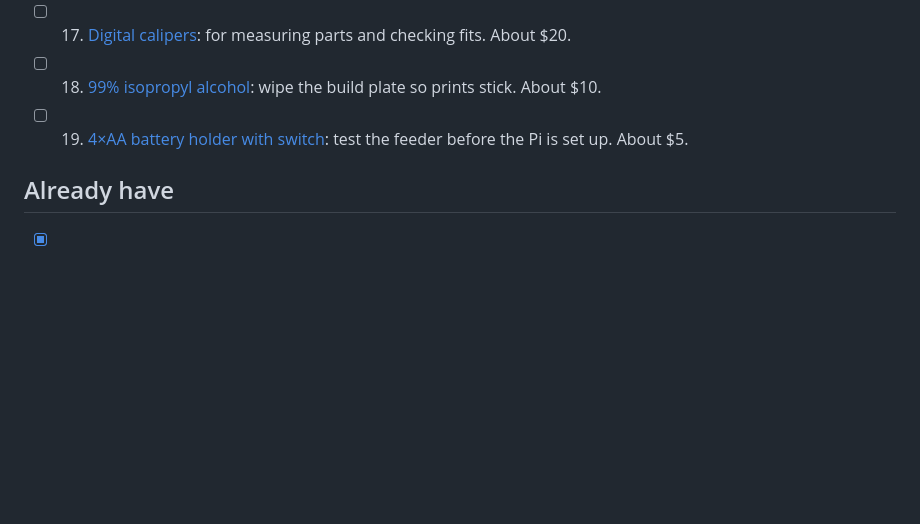
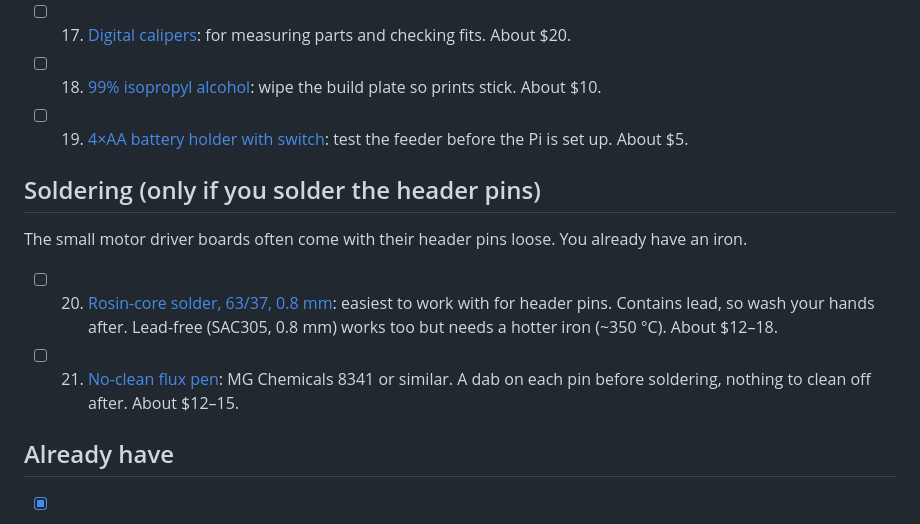
Before and after one commit to OutMyFocus/HomeLab, a Markdown page: mtg-sorter/SHOPPING.md, the part around the change. Rendered like a GitHub page; blank space fills up the shorter version.

Commit message:
Shopping list: solder and flux for header pins
Co-Authored-By: Claude Opus 5.5 <noreply@anthropic.com>
Claude-Session: https://claude.ai/code/session_014WgUiXvyTqoErhJrryngCx

```diff
--- a/mtg-sorter/SHOPPING.md
+++ b/mtg-sorter/SHOPPING.md
@@ -50,6 +50,13 @@ You're getting 2 rolls of Bambu PLA Tough with the printer. On top of those:
 - [ ] 18. [99% isopropyl alcohol](https://www.amazon.ca/s?k=99+isopropyl+alcohol): wipe the build plate so prints stick. About $10.
 - [ ] 19. [4×AA battery holder with switch](https://www.amazon.ca/s?k=4+aa+battery+holder+with+switch): test the feeder before the Pi is set up. About $5.
 
+## Soldering (only if you solder the header pins)
+
+The small motor driver boards often come with their header pins loose. You already have an iron.
+
+- [ ] 20. [Rosin-core solder, 63/37, 0.8 mm](https://www.amazon.ca/s?k=63%2F37+rosin+core+solder+0.8mm): easiest to work with for header pins. Contains lead, so wash your hands after. Lead-free (SAC305, 0.8 mm) works too but needs a hotter iron (~350 °C). About $12–18.
+- [ ] 21. [No-clean flux pen](https://www.amazon.ca/s?k=mg+chemicals+no+clean+flux+pen): MG Chemicals 8341 or similar. A dab on each pin before soldering, nothing to clean off after. About $12–15.
+
 ## Already have
 
 - [x] Bambu Lab A1 + AMS Lite
```
